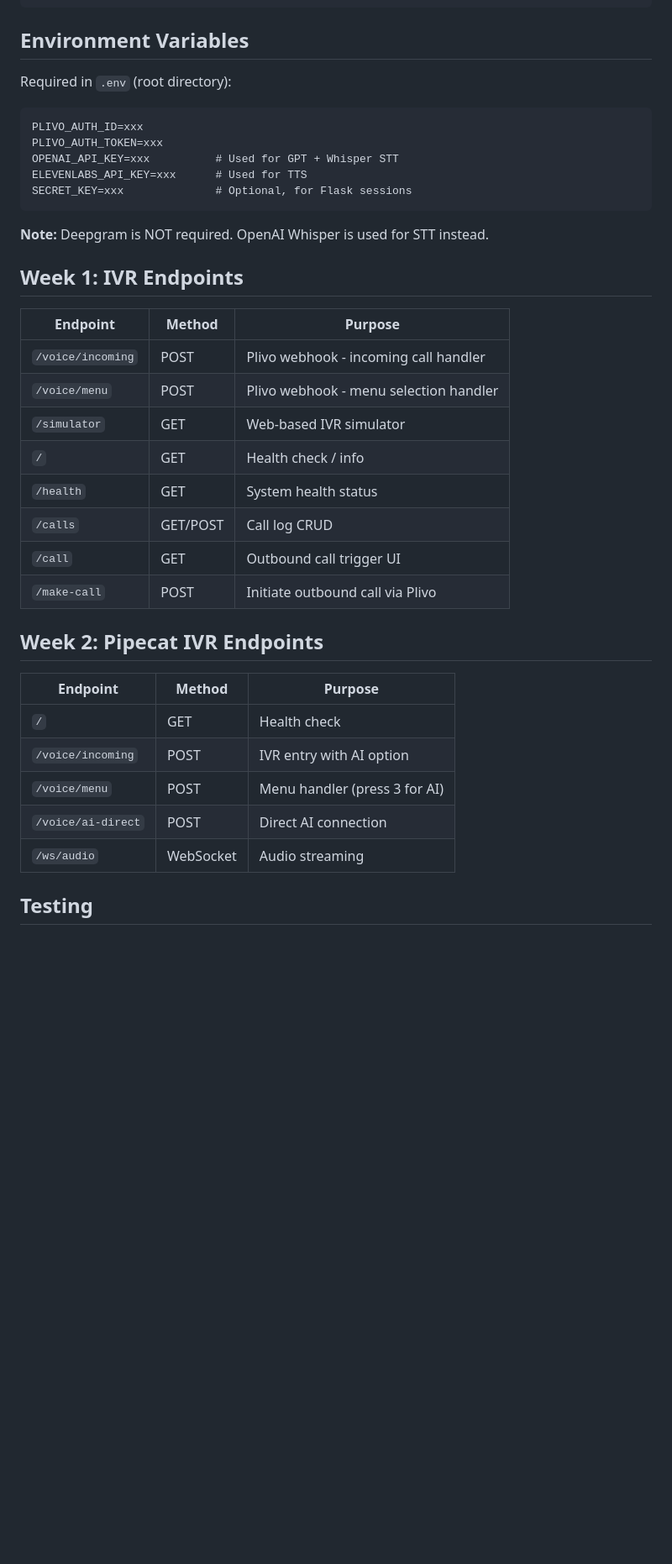
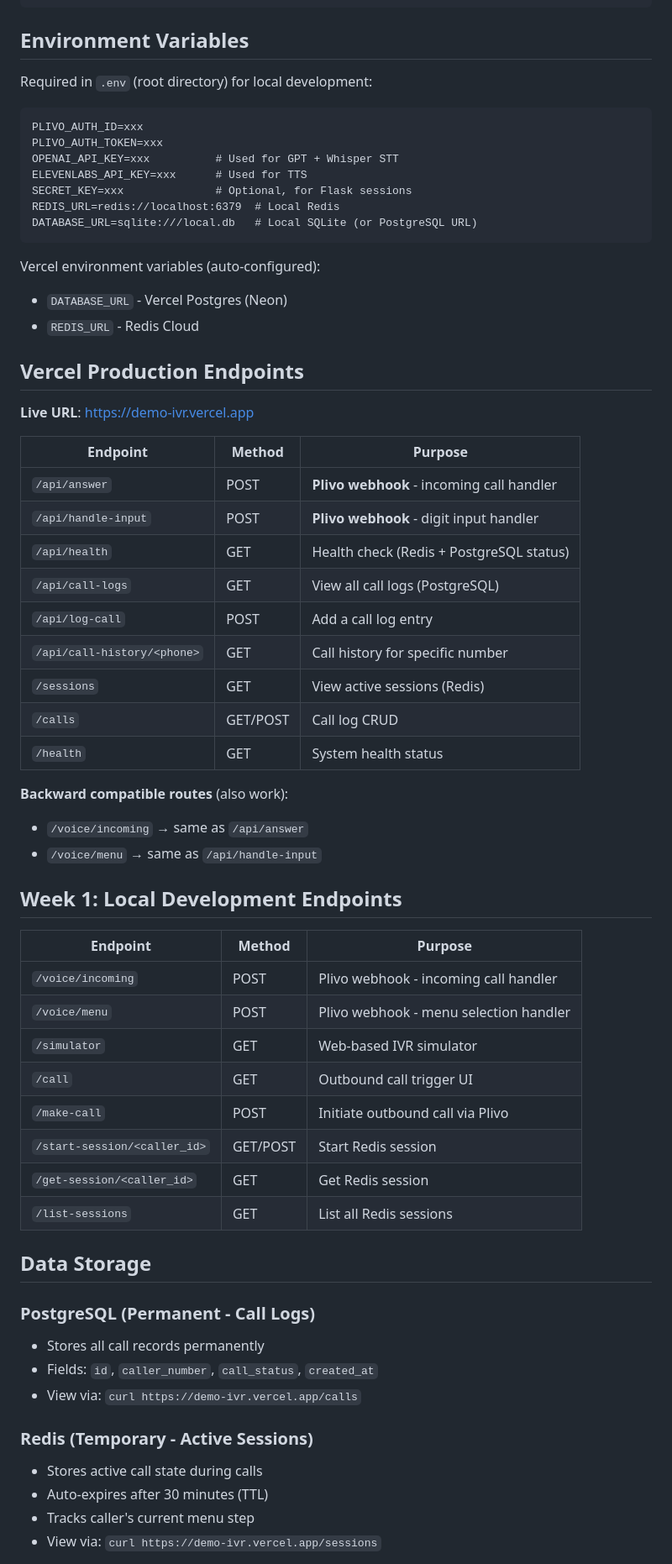
Before and after one commit to sarveshpatil-plivo/first-project, a Markdown page: CLAUDE.md, the part around one of its changes. Shown at 84% size. GitHub-like rendering; blank space fills up the shorter version.

````diff
--- a/CLAUDE.md
+++ b/CLAUDE.md
@@ -93,39 +100,64 @@ vercel --prod
 
 ## Environment Variables
 
-Required in `.env` (root directory):
+Required in `.env` (root directory) for local development:
 ```
 PLIVO_AUTH_ID=xxx
 PLIVO_AUTH_TOKEN=xxx
 OPENAI_API_KEY=xxx          # Used for GPT + Whisper STT
 ELEVENLABS_API_KEY=xxx      # Used for TTS
 SECRET_KEY=xxx              # Optional, for Flask sessions
+REDIS_URL=redis://localhost:6379  # Local Redis
+DATABASE_URL=sqlite:///local.db   # Local SQLite (or PostgreSQL URL)
 ```
 
-**Note:** Deepgram is NOT required. OpenAI Whisper is used for STT instead.
+Vercel environment variables (auto-configured):
+- `DATABASE_URL` - Vercel Postgres (Neon)
+- `REDIS_URL` - Redis Cloud
 
-## Week 1: IVR Endpoints
+## Vercel Production Endpoints
+
+**Live URL**: https://demo-ivr.vercel.app
+
+| Endpoint | Method | Purpose |
+|----------|--------|---------|
+| `/api/answer` | POST | **Plivo webhook** - incoming call handler |
+| `/api/handle-input` | POST | **Plivo webhook** - digit input handler |
+| `/api/health` | GET | Health check (Redis + PostgreSQL status) |
+| `/api/call-logs` | GET | View all call logs (PostgreSQL) |
+| `/api/log-call` | POST | Add a call log entry |
+| `/api/call-history/<phone>` | GET | Call history for specific number |
+| `/sessions` | GET | View active sessions (Redis) |
+| `/calls` | GET/POST | Call log CRUD |
+| `/health` | GET | System health status |
+
+**Backward compatible routes** (also work):
+- `/voice/incoming` → same as `/api/answer`
+- `/voice/menu` → same as `/api/handle-input`
+
+## Week 1: Local Development Endpoints
 
 | Endpoint | Method | Purpose |
 |----------|--------|---------|
 | `/voice/incoming` | POST | Plivo webhook - incoming call handler |
 | `/voice/menu` | POST | Plivo webhook - menu selection handler |
 | `/simulator` | GET | Web-based IVR simulator |
-| `/` | GET | Health check / info |
-| `/health` | GET | System health status |
-| `/calls` | GET/POST | Call log CRUD |
 | `/call` | GET | Outbound call trigger UI |
 | `/make-call` | POST | Initiate outbound call via Plivo |
+| `/start-session/<caller_id>` | GET/POST | Start Redis session |
+| `/get-session/<caller_id>` | GET | Get Redis session |
+| `/list-sessions` | GET | List all Redis sessions |
 
-## Week 2: Pipecat IVR Endpoints
+## Data Storage
 
-| Endpoint | Method | Purpose |
-|----------|--------|---------|
-| `/` | GET | Health check |
-| `/voice/incoming` | POST | IVR entry with AI option |
-| `/voice/menu` | POST | Menu handler (press 3 for AI) |
-| `/voice/ai-direct` | POST | Direct AI connection |
-| `/ws/audio` | WebSocket | Audio streaming |
+### PostgreSQL (Permanent - Call Logs)
+- Stores all call records permanently
+- Fields: `id`, `caller_number`, `call_status`, `created_at`
+- View via: `curl https://demo-ivr.vercel.app/calls`
 
-## Testing
+### Redis (Temporary - Active Sessions)
+- Stores active call state during calls
+- Auto-expires after 30 minutes (TTL)
+- Tracks caller's current menu step
+- View via: `curl https://demo-ivr.vercel.app/sessions`
 
````
Also changed, not shown: other parts of CLAUDE.md (+59 -42 lines).
